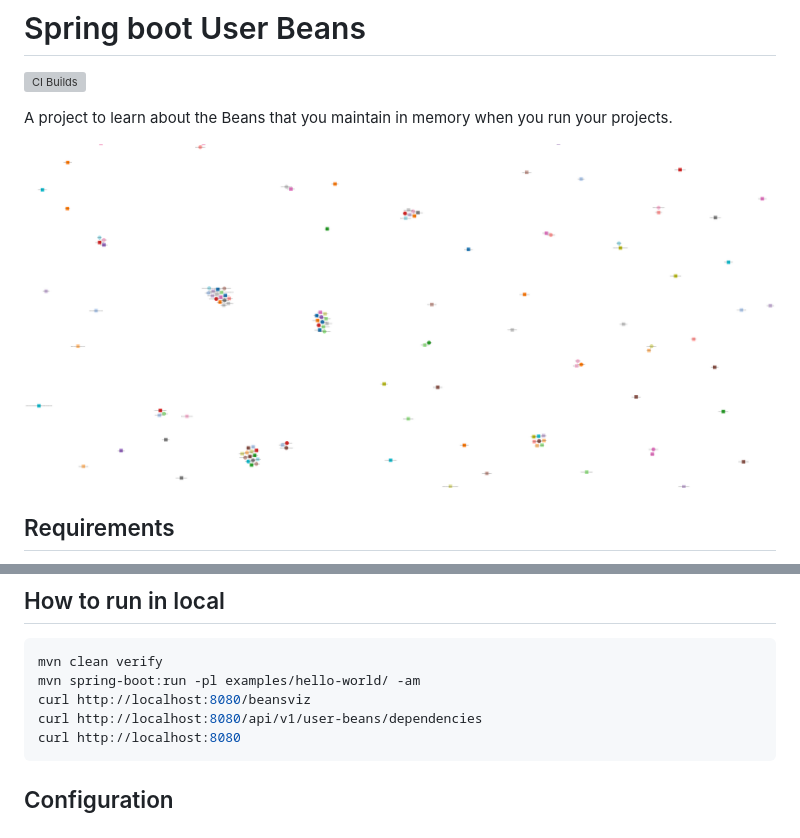
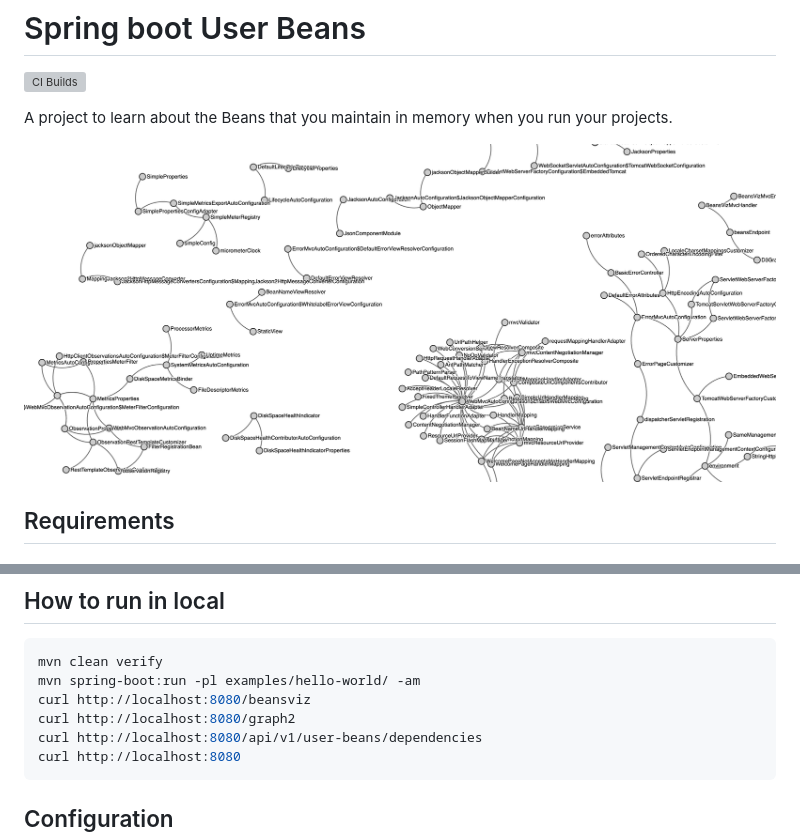
Before and after one commit to jabrena/spring-boot-user-beans, a Markdown page: README.md, 2 parts joined by grey strips. GitHub-like rendering; pictures changed too: docs/user-beans2.png (added); grey boxes are pictures that could not be loaded.

````diff
--- a/README.md
+++ b/README.md
@@ -4,7 +4,7 @@
 
 A project to learn about the Beans that you maintain in memory when you run your projects.
 
-![](./docs/user-beans.png)
+![](./docs/user-beans2.png)
 
 ## Requirements
 
@@ -26,6 +26,7 @@ https://en.wikipedia.org/wiki/Convention_over_configuration
 mvn clean verify
 mvn spring-boot:run -pl examples/hello-world/ -am
 curl http://localhost:8080/beansviz
+curl http://localhost:8080/graph2
 curl http://localhost:8080/api/v1/user-beans/dependencies
 curl http://localhost:8080
 ```
````
Also changed, not shown: 5 other files.
